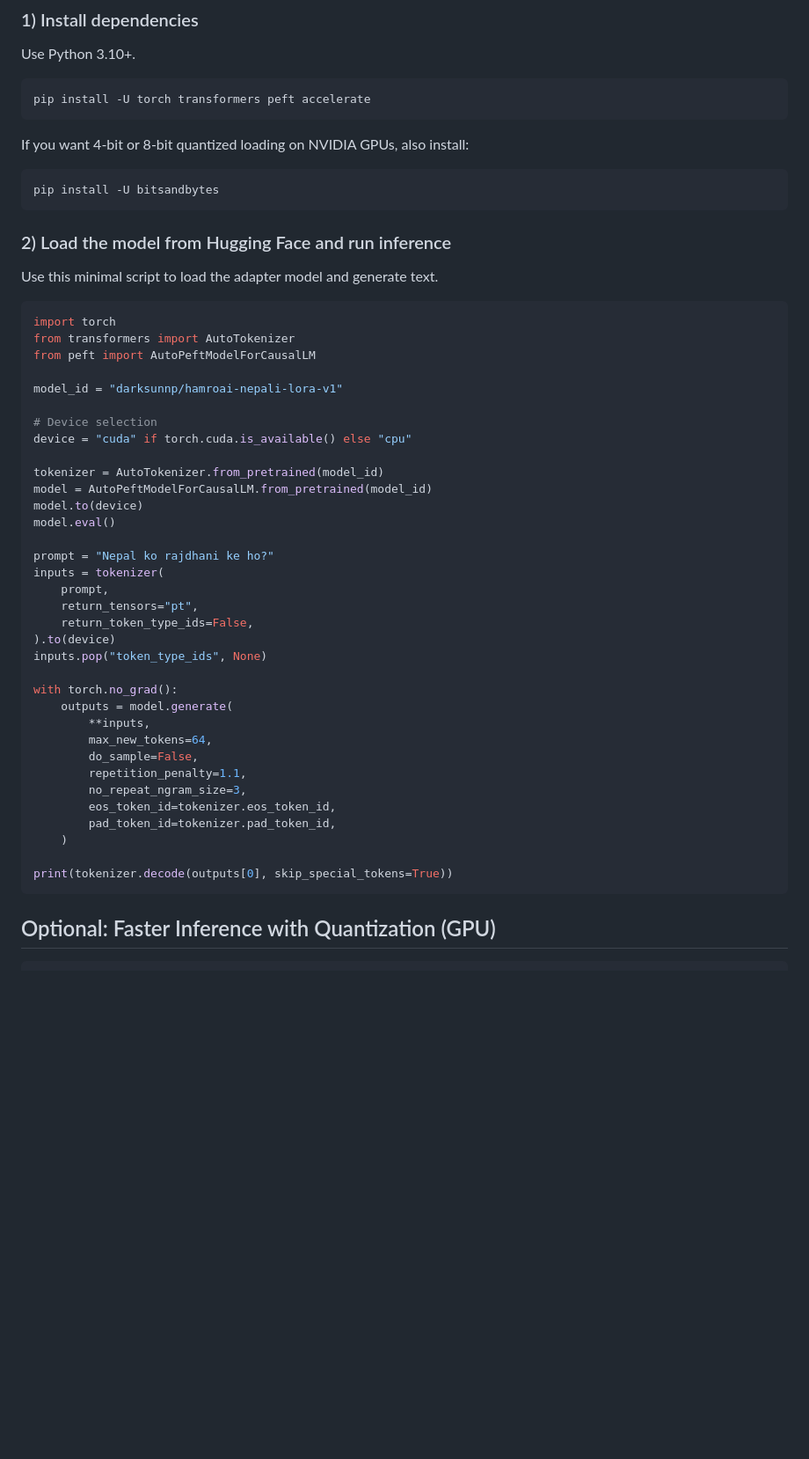
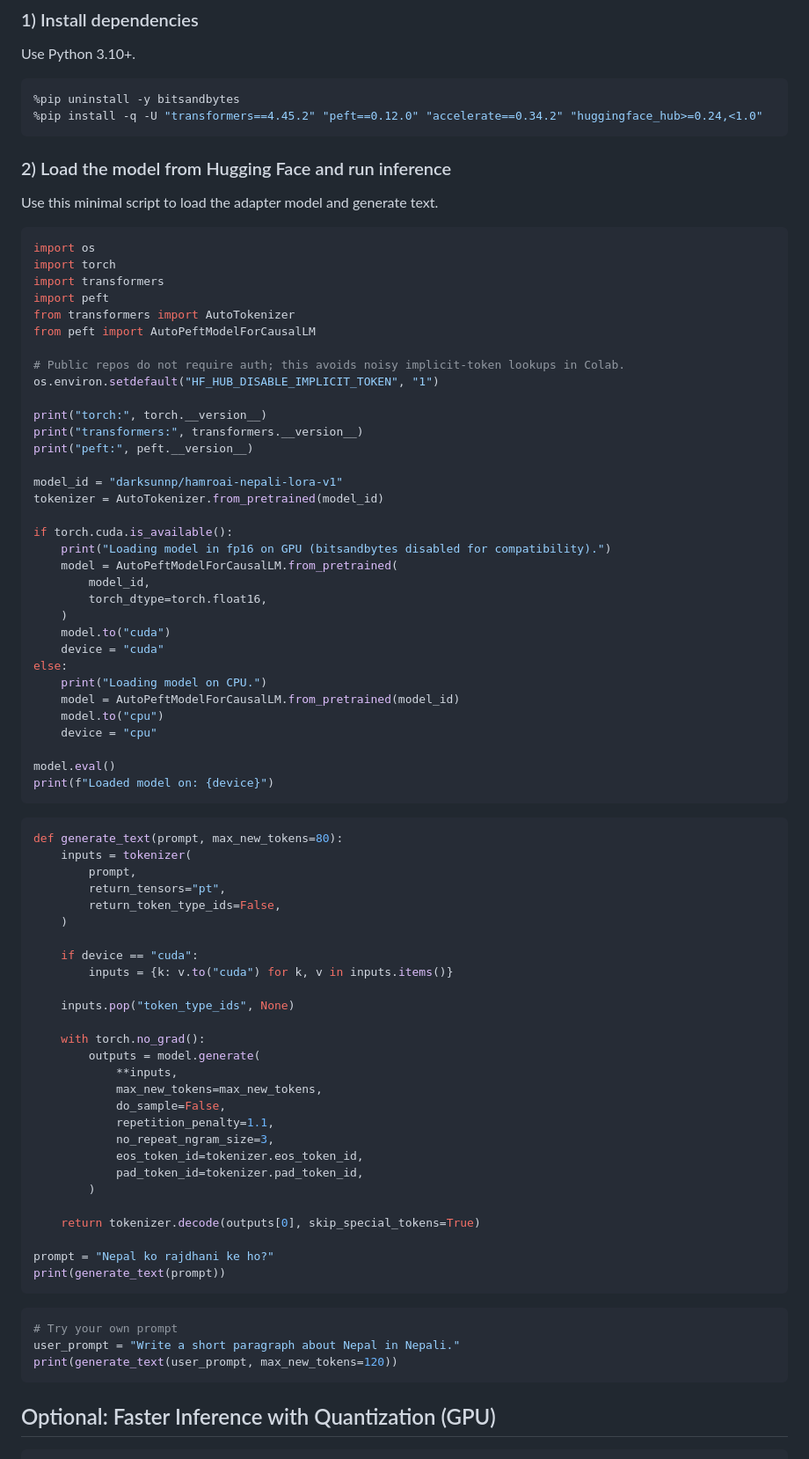
Before and after one commit to darksunnp/HamroAI, a Markdown page: README.md, the part around the change. Shown at 88% size. Drawn GitHub-style; blank space fills up the shorter version.

````diff
--- a/README.md
+++ b/README.md
@@ -16,13 +16,8 @@ This repository provides the training and experimentation workspace, while the r
 Use Python 3.10+.
 
 ```bash
-pip install -U torch transformers peft accelerate
-```
-
-If you want 4-bit or 8-bit quantized loading on NVIDIA GPUs, also install:
-
-```bash
-pip install -U bitsandbytes
+%pip uninstall -y bitsandbytes
+%pip install -q -U "transformers==4.45.2" "peft==0.12.0" "accelerate==0.34.2" "huggingface_hub>=0.24,<1.0"
 ```
 
 ### 2) Load the model from Hugging Face and run inference
@@ -30,40 +25,76 @@ pip install -U bitsandbytes
 Use this minimal script to load the adapter model and generate text.
 
 ```python
+import os
 import torch
+import transformers
+import peft
 from transformers import AutoTokenizer
 from peft import AutoPeftModelForCausalLM
 
+# Public repos do not require auth; this avoids noisy implicit-token lookups in Colab.
+os.environ.setdefault("HF_HUB_DISABLE_IMPLICIT_TOKEN", "1")
+
+print("torch:", torch.__version__)
+print("transformers:", transformers.__version__)
+print("peft:", peft.__version__)
+
 model_id = "darksunnp/hamroai-nepali-lora-v1"
+tokenizer = AutoTokenizer.from_pretrained(model_id)
 
-# Device selection
-device = "cuda" if torch.cuda.is_available() else "cpu"
+if torch.cuda.is_available():
+    print("Loading model in fp16 on GPU (bitsandbytes disabled for compatibility).")
+    model = AutoPeftModelForCausalLM.from_pretrained(
+        model_id,
+        torch_dtype=torch.float16,
+    )
+    model.to("cuda")
+    device = "cuda"
+else:
+    print("Loading model on CPU.")
+    model = AutoPeftModelForCausalLM.from_pretrained(model_id)
+    model.to("cpu")
+    device = "cpu"
 
-tokenizer = AutoTokenizer.from_pretrained(model_id)
-model = AutoPeftModelForCausalLM.from_pretrained(model_id)
-model.to(device)
 model.eval()
+print(f"Loaded model on: {device}")
+```
+
+
+```python
+def generate_text(prompt, max_new_tokens=80):
+    inputs = tokenizer(
+        prompt,
+        return_tensors="pt",
+        return_token_type_ids=False,
+    )
+
+    if device == "cuda":
+        inputs = {k: v.to("cuda") for k, v in inputs.items()}
+
+    inputs.pop("token_type_ids", None)
+
+    with torch.no_grad():
+        outputs = model.generate(
+            **inputs,
+            max_new_tokens=max_new_tokens,
+            do_sample=False,
+            repetition_penalty=1.1,
+            no_repeat_ngram_size=3,
+            eos_token_id=tokenizer.eos_token_id,
+            pad_token_id=tokenizer.pad_token_id,
+        )
+
+    return tokenizer.decode(outputs[0], skip_special_tokens=True)
 
 prompt = "Nepal ko rajdhani ke ho?"
-inputs = tokenizer(
-	prompt,
-	return_tensors="pt",
-	return_token_type_ids=False,
-).to(device)
-inputs.pop("token_type_ids", None)
+print(generate_text(prompt))
+```
 
-with torch.no_grad():
-	outputs = model.generate(
-		**inputs,
-		max_new_tokens=64,
-		do_sample=False,
-		repetition_penalty=1.1,
-		no_repeat_ngram_size=3,
-		eos_token_id=tokenizer.eos_token_id,
-		pad_token_id=tokenizer.pad_token_id,
-	)
-
-print(tokenizer.decode(outputs[0], skip_special_tokens=True))
+```Python
+# Try your own prompt
+user_prompt = "Write a short paragraph about Nepal in Nepali."
+print(generate_text(user_prompt, max_new_tokens=120))
 ```
 
 ## Optional: Faster Inference with Quantization (GPU)
````
